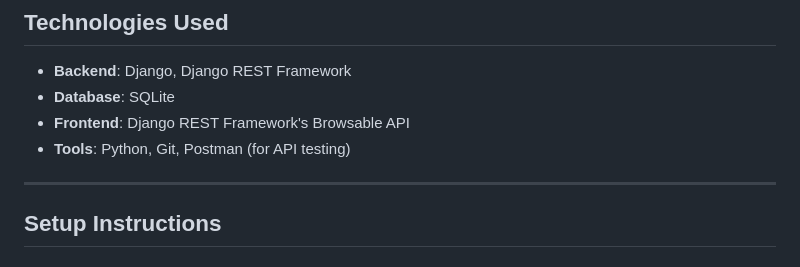
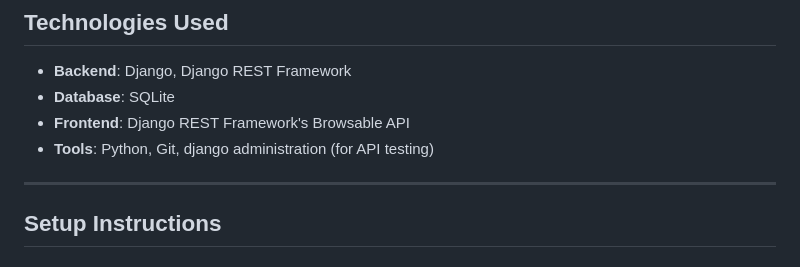
Before and after one commit to znyadzi/ofwa-Interview-test, a Markdown page: README.md, the part around the change. Rendered like a GitHub page.

```diff
--- a/README.md
+++ b/README.md
@@ -35,7 +35,7 @@ Illegal mining (Galamsey) is a significant environmental and social issue in man
 - **Backend**: Django, Django REST Framework
 - **Database**: SQLite
 - **Frontend**: Django REST Framework's Browsable API
-- **Tools**: Python, Git, Postman (for API testing)
+- **Tools**: Python, Git, django administration (for API testing)
 
 ---
 
```
